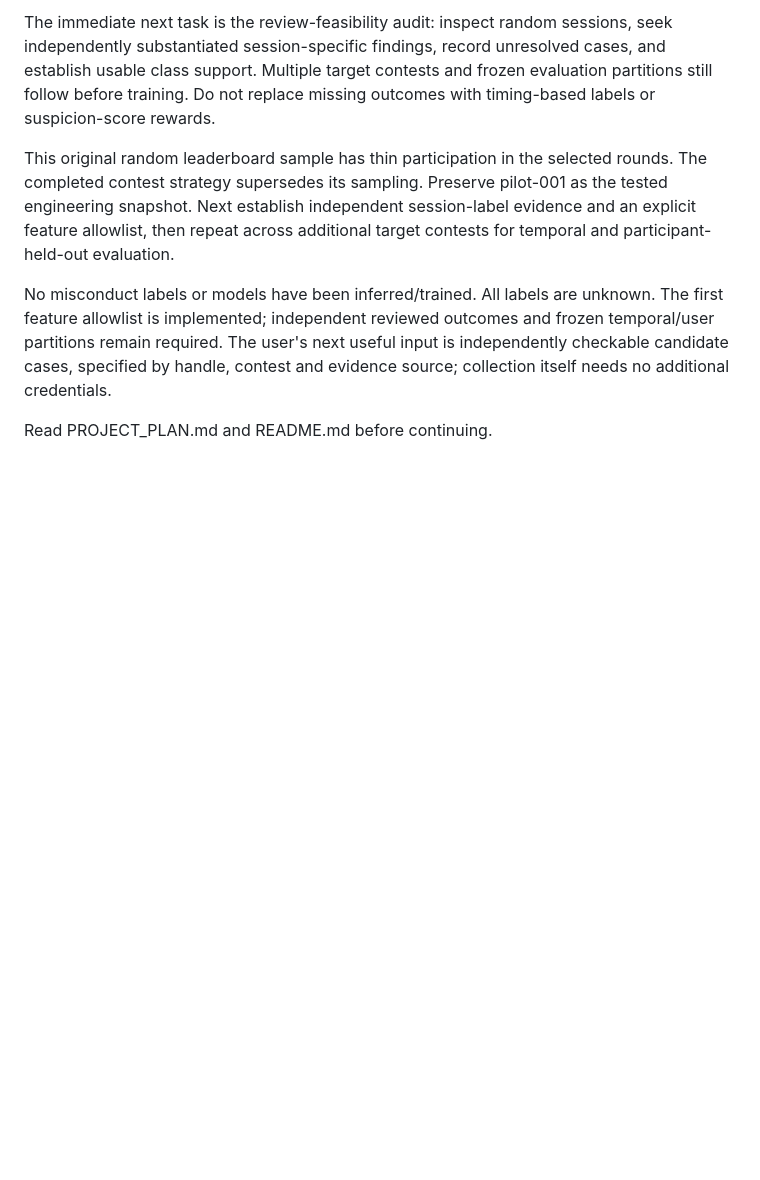
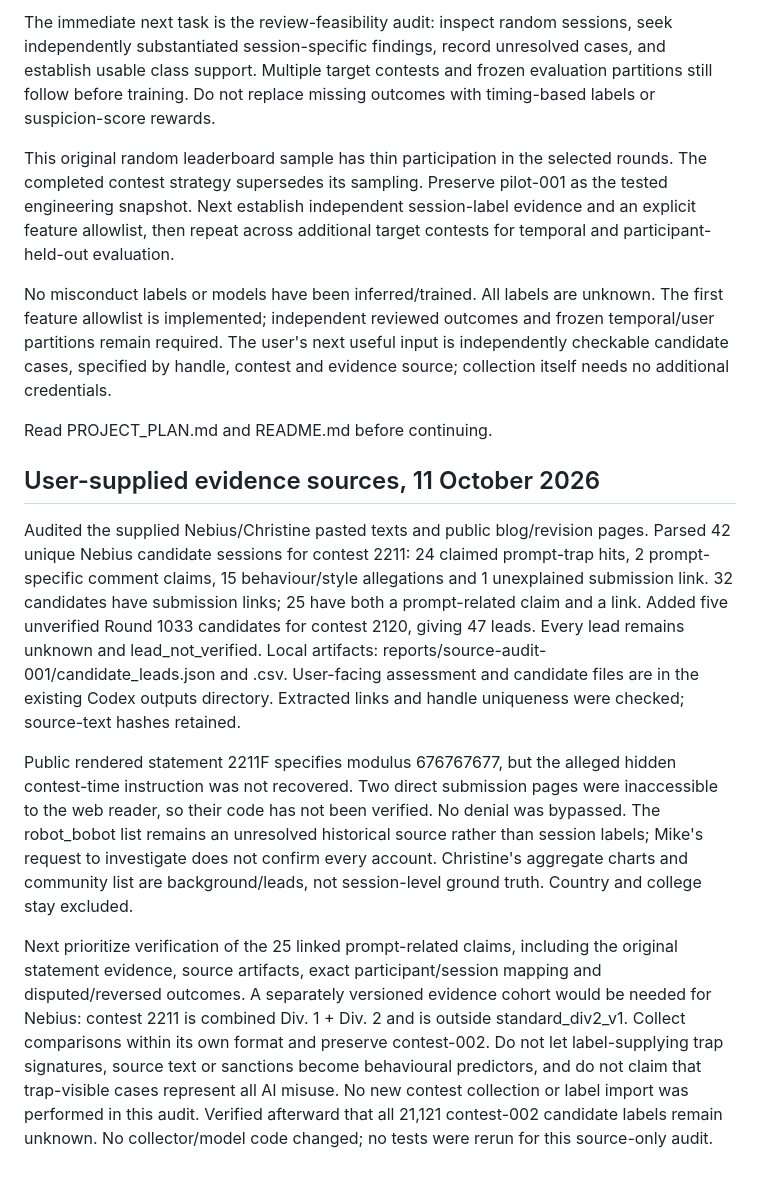
Before and after one commit to ombhanushaliii/pilot, a Markdown page: STATUS.md, the part around the change. Rendered like a GitHub page; blank space fills up the shorter version.

Commit message:
Record supplied evidence-source audit and unverified candidate leads

```diff
--- a/STATUS.md
+++ b/STATUS.md
@@ -71,3 +71,11 @@ This original random leaderboard sample has thin participation in the selected r
 No misconduct labels or models have been inferred/trained. All labels are unknown. The first feature allowlist is implemented; independent reviewed outcomes and frozen temporal/user partitions remain required. The user's next useful input is independently checkable candidate cases, specified by handle, contest and evidence source; collection itself needs no additional credentials.
 
 Read PROJECT_PLAN.md and README.md before continuing.
+
+## User-supplied evidence sources, 11 October 2026
+
+Audited the supplied Nebius/Christine pasted texts and public blog/revision pages. Parsed 42 unique Nebius candidate sessions for contest 2211: 24 claimed prompt-trap hits, 2 prompt-specific comment claims, 15 behaviour/style allegations and 1 unexplained submission link. 32 candidates have submission links; 25 have both a prompt-related claim and a link. Added five unverified Round 1033 candidates for contest 2120, giving 47 leads. Every lead remains unknown and lead_not_verified. Local artifacts: reports/source-audit-001/candidate_leads.json and .csv. User-facing assessment and candidate files are in the existing Codex outputs directory. Extracted links and handle uniqueness were checked; source-text hashes retained.
+
+Public rendered statement 2211F specifies modulus 676767677, but the alleged hidden contest-time instruction was not recovered. Two direct submission pages were inaccessible to the web reader, so their code has not been verified. No denial was bypassed. The robot_bobot list remains an unresolved historical source rather than session labels; Mike's request to investigate does not confirm every account. Christine's aggregate charts and community list are background/leads, not session-level ground truth. Country and college stay excluded.
+
+Next prioritize verification of the 25 linked prompt-related claims, including the original statement evidence, source artifacts, exact participant/session mapping and disputed/reversed outcomes. A separately versioned evidence cohort would be needed for Nebius: contest 2211 is combined Div. 1 + Div. 2 and is outside standard_div2_v1. Collect comparisons within its own format and preserve contest-002. Do not let label-supplying trap signatures, source text or sanctions become behavioural predictors, and do not claim that trap-visible cases represent all AI misuse. No new contest collection or label import was performed in this audit. Verified afterward that all 21,121 contest-002 candidate labels remain unknown. No collector/model code changed; no tests were rerun for this source-only audit.
```
